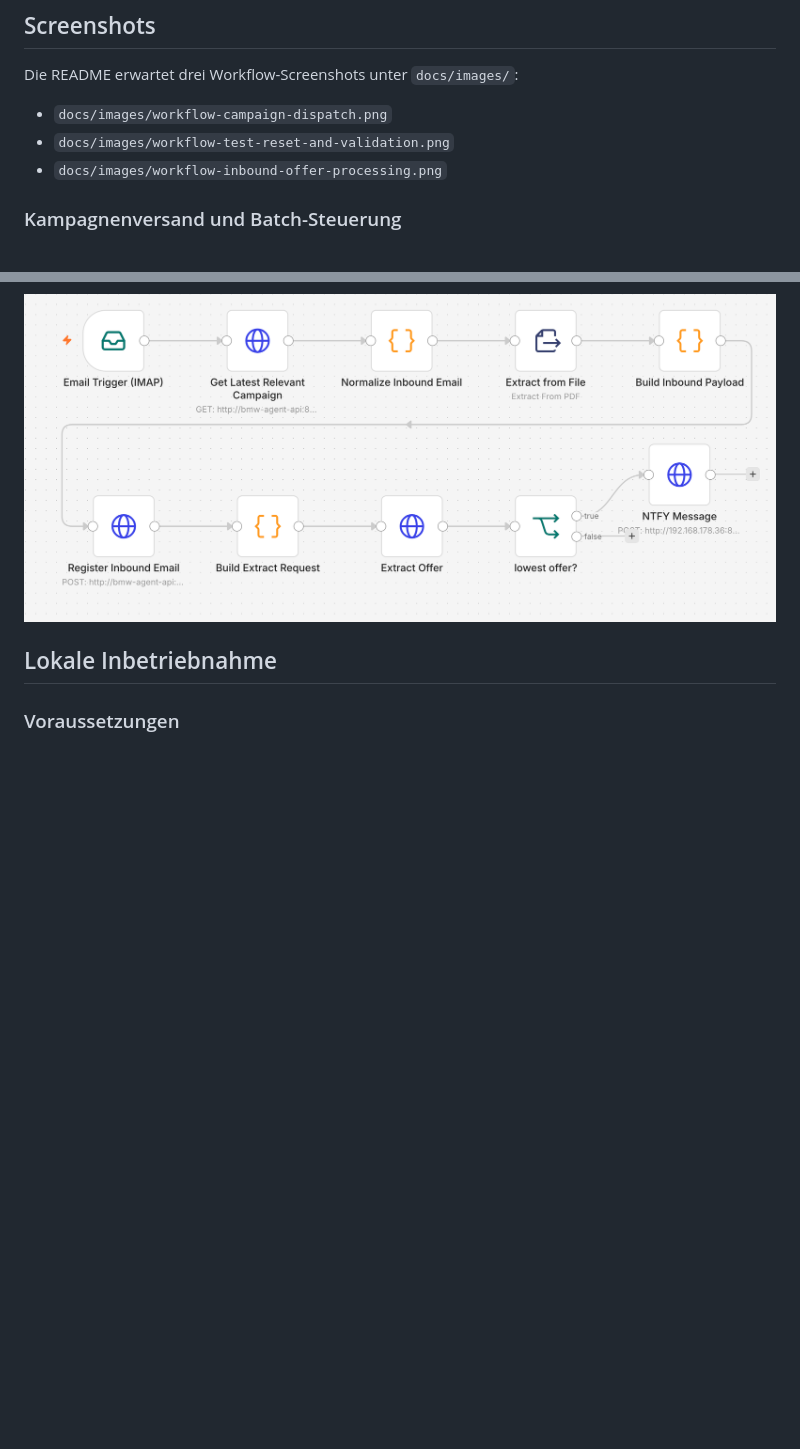
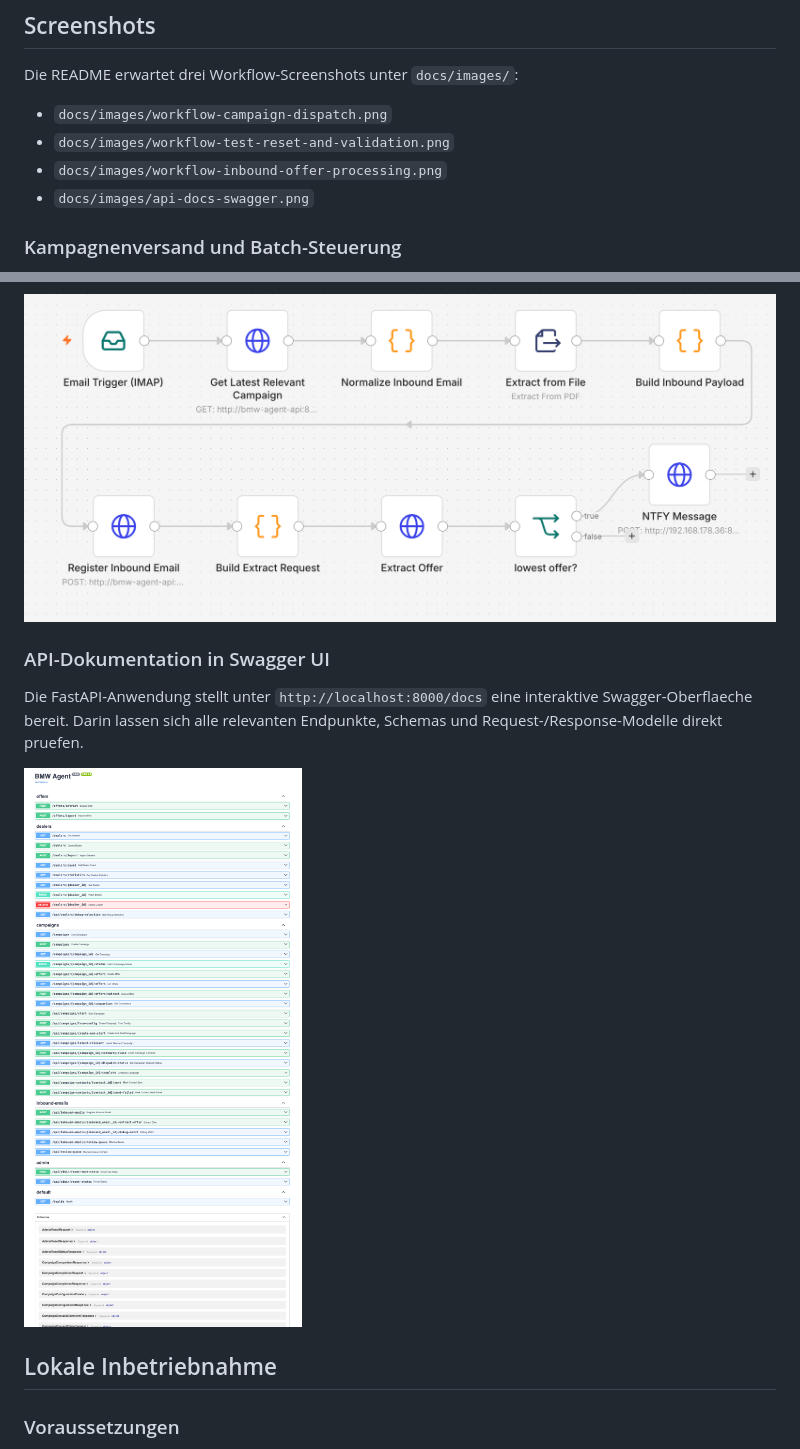
Before and after one commit to sth007/bmw-i5-agent, a Markdown page: README.md, 2 parts joined by grey strips. GitHub-like rendering; pictures changed too: docs/images/api-docs-swagger.png (added); blank space fills up the shorter version.

```diff
--- a/README.md
+++ b/README.md
@@ -135,6 +135,7 @@ Die README erwartet drei Workflow-Screenshots unter `docs/images/`:
 - `docs/images/workflow-campaign-dispatch.png`
 - `docs/images/workflow-test-reset-and-validation.png`
 - `docs/images/workflow-inbound-offer-processing.png`
+- `docs/images/api-docs-swagger.png`
 
 ### Kampagnenversand und Batch-Steuerung
 
@@ -153,6 +154,12 @@ Dieser Workflow deckt Testumgebungs-Reset, Validierung und den technischen Vorla
 Dieser Workflow zeigt die Verarbeitung eingehender E-Mails vom IMAP-Trigger ueber Registrierung und PDF-Extraktion bis zur Lowest-Offer-Entscheidung und Benachrichtigung.
 
 ![Inbound-Mail-Verarbeitung und Offer Extraction](docs/images/workflow-inbound-offer-processing.png)
+
+### API-Dokumentation in Swagger UI
+
+Die FastAPI-Anwendung stellt unter `http://localhost:8000/docs` eine interaktive Swagger-Oberflaeche bereit. Darin lassen sich alle relevanten Endpunkte, Schemas und Request-/Response-Modelle direkt pruefen.
+
+![API-Dokumentation in Swagger UI](docs/images/api-docs-swagger.png)
 
 ## Lokale Inbetriebnahme
 
```
